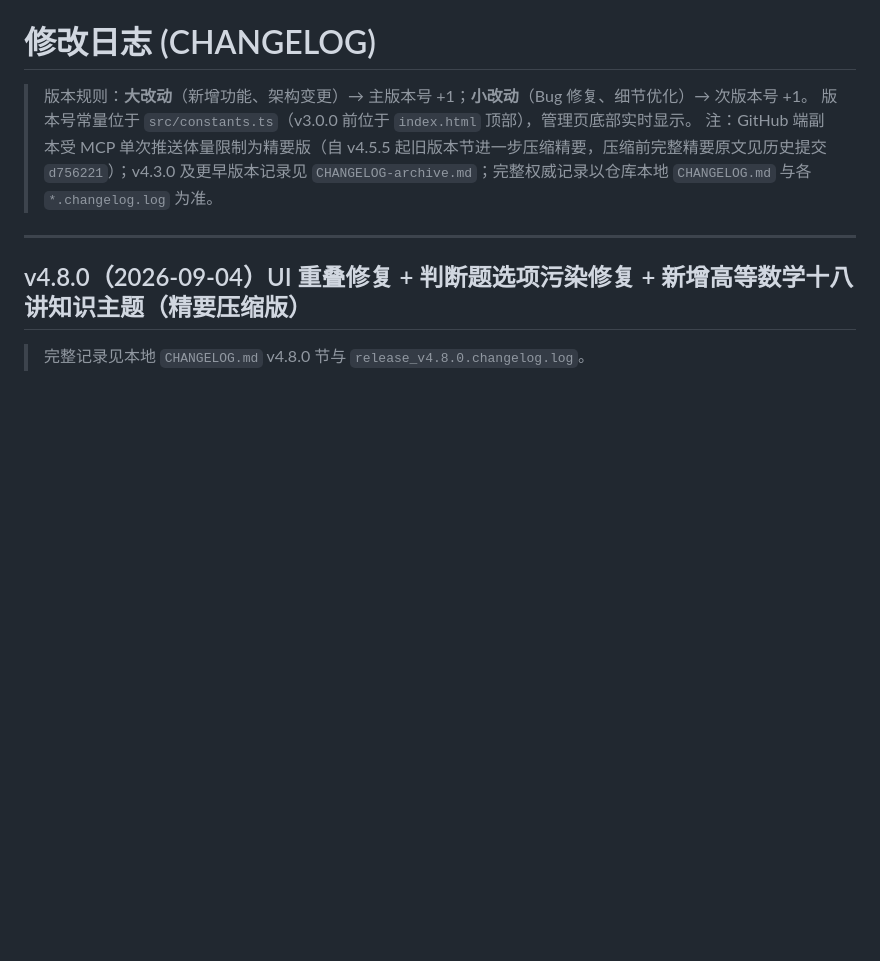
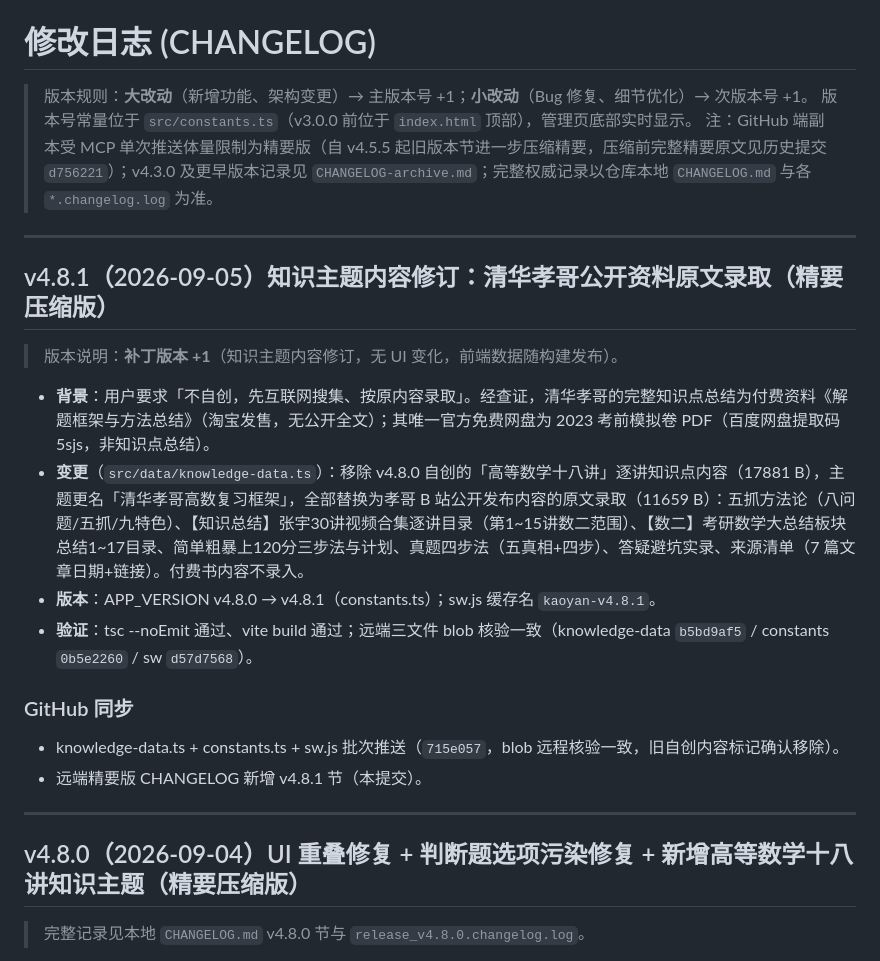
Before and after one commit to winston0510/kaoyan, a Markdown page: CHANGELOG.md, the part around the change. Rendered like a GitHub page; blank space fills up the shorter version.

Commit message:
v4.8.1 CHANGELOG 精要版同步（知识主题改为公开资料原文录取）

```diff
--- a/CHANGELOG.md
+++ b/CHANGELOG.md
@@ -3,6 +3,21 @@
 > 版本规则：**大改动**（新增功能、架构变更）→ 主版本号 +1；**小改动**（Bug 修复、细节优化）→ 次版本号 +1。
 > 版本号常量位于 `src/constants.ts`（v3.0.0 前位于 `index.html` 顶部），管理页底部实时显示。
 > 注：GitHub 端副本受 MCP 单次推送体量限制为精要版（自 v4.5.5 起旧版本节进一步压缩精要，压缩前完整精要原文见历史提交 `d756221`）；v4.3.0 及更早版本记录见 `CHANGELOG-archive.md`；完整权威记录以仓库本地 `CHANGELOG.md` 与各 `*.changelog.log` 为准。
+
+---
+
+## v4.8.1（2026-09-05）知识主题内容修订：清华孝哥公开资料原文录取（精要压缩版）
+
+> 版本说明：**补丁版本 +1**（知识主题内容修订，无 UI 变化，前端数据随构建发布）。
+
+- **背景**：用户要求「不自创，先互联网搜集、按原内容录取」。经查证，清华孝哥的完整知识点总结为付费资料《解题框架与方法总结》（淘宝发售，无公开全文）；其唯一官方免费网盘为 2023 考前模拟卷 PDF（百度网盘提取码 5sjs，非知识点总结）。
+- **变更**（`src/data/knowledge-data.ts`）：移除 v4.8.0 自创的「高等数学十八讲」逐讲知识点内容（17881 B），主题更名「清华孝哥高数复习框架」，全部替换为孝哥 B 站公开发布内容的原文录取（11659 B）：五抓方法论（八问题/五抓/九特色）、【知识总结】张宇30讲视频合集逐讲目录（第1~15讲数二范围）、【数二】考研数学大总结板块总结1~17目录、简单粗暴上120分三步法与计划、真题四步法（五真相+四步）、答疑避坑实录、来源清单（7 篇文章日期+链接）。付费书内容不录入。
+- **版本**：APP_VERSION v4.8.0 → v4.8.1（constants.ts）；sw.js 缓存名 `kaoyan-v4.8.1`。
+- **验证**：tsc --noEmit 通过、vite build 通过；远端三文件 blob 核验一致（knowledge-data `b5bd9af5` / constants `0b5e2260` / sw `d57d7568`）。
+
+### GitHub 同步
+- knowledge-data.ts + constants.ts + sw.js 批次推送（`715e057`，blob 远程核验一致，旧自创内容标记确认移除）。
+- 远端精要版 CHANGELOG 新增 v4.8.1 节（本提交）。
 
 ---
 
```
